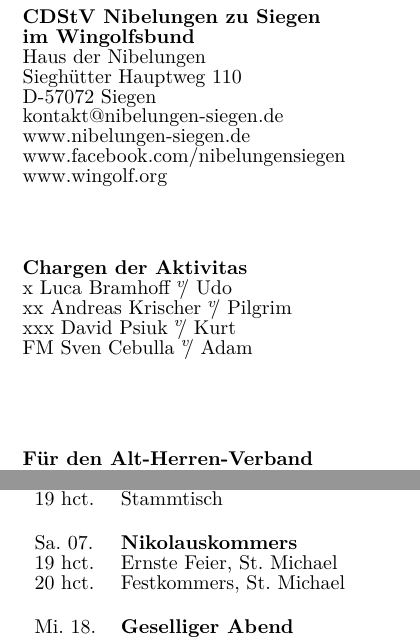
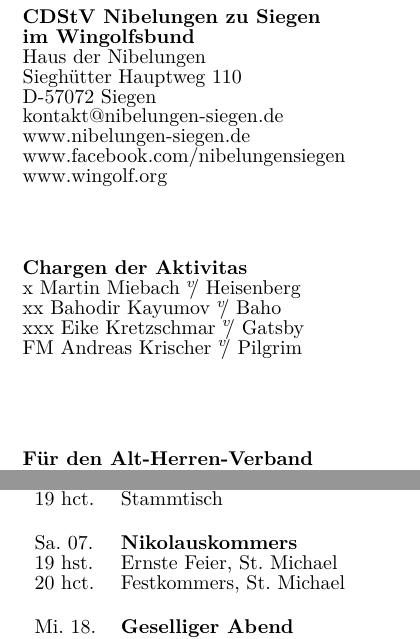
Before and after one commit to koneo/semesterprogramm, a LaTeX book (main.tex): two parts of pages 4 and 7 of 8, joined at a grey line, cut so that both start at the same text. Compiled offline with XeLaTeX.

Commit message:
nachtrag

```diff
--- a/main.tex
+++ b/main.tex
@@ -4,10 +4,10 @@
 \newcommand \gsem{Wintersemester 2019}
 \newcommand \couleursemester{117}
 
-\newcommand{\gAmtX}{\gAmt{x} {Luca} {Bramhoff} {Udo} {stud.phil}}
-\newcommand{\gAmtXX}{\gAmt{xx} {Andreas} {Krischer} {Pilgrim} {stud.phil}}
-\newcommand{\gAmtXXX}{\gAmt{xxx} {David} {Psiuk} {Kurt} {stud.phil}}
-\newcommand{\gAmtFM}{\gAmt{FM} {Sven} {Cebulla} {Adam} {stud.phil}}
+\newcommand{\gAmtX}{\gAmt{x} {Martin} {Miebach} {Heisenberg} {stud. LA Ge/SoWi }}
+\newcommand{\gAmtXX}{\gAmt{xx} {Bahodir} {Kayumov} {Baho} {stud. LA Angl/Wirt}}
+\newcommand{\gAmtXXX}{\gAmt{xxx} {Eike} {Kretzschmar} {Gatsby} {stud. rer. oec.}}
+\newcommand{\gAmtFM}{\gAmt{FM} {Andreas} {Krischer} {Pilgrim} {stud. rer. oec.}}
 
 \input{geruest}
 
@@ -56,7 +56,7 @@
 	\veranstaltungC
 	{Sa. 07.} {}
 	{Nikolauskommers}
-	{19 hct.} {Ernste Feier, St. Michael}
+	{19 hst.} {Ernste Feier, St. Michael}
 	{20 hct.} {Festkommers, St. Michael}
 
 
```
